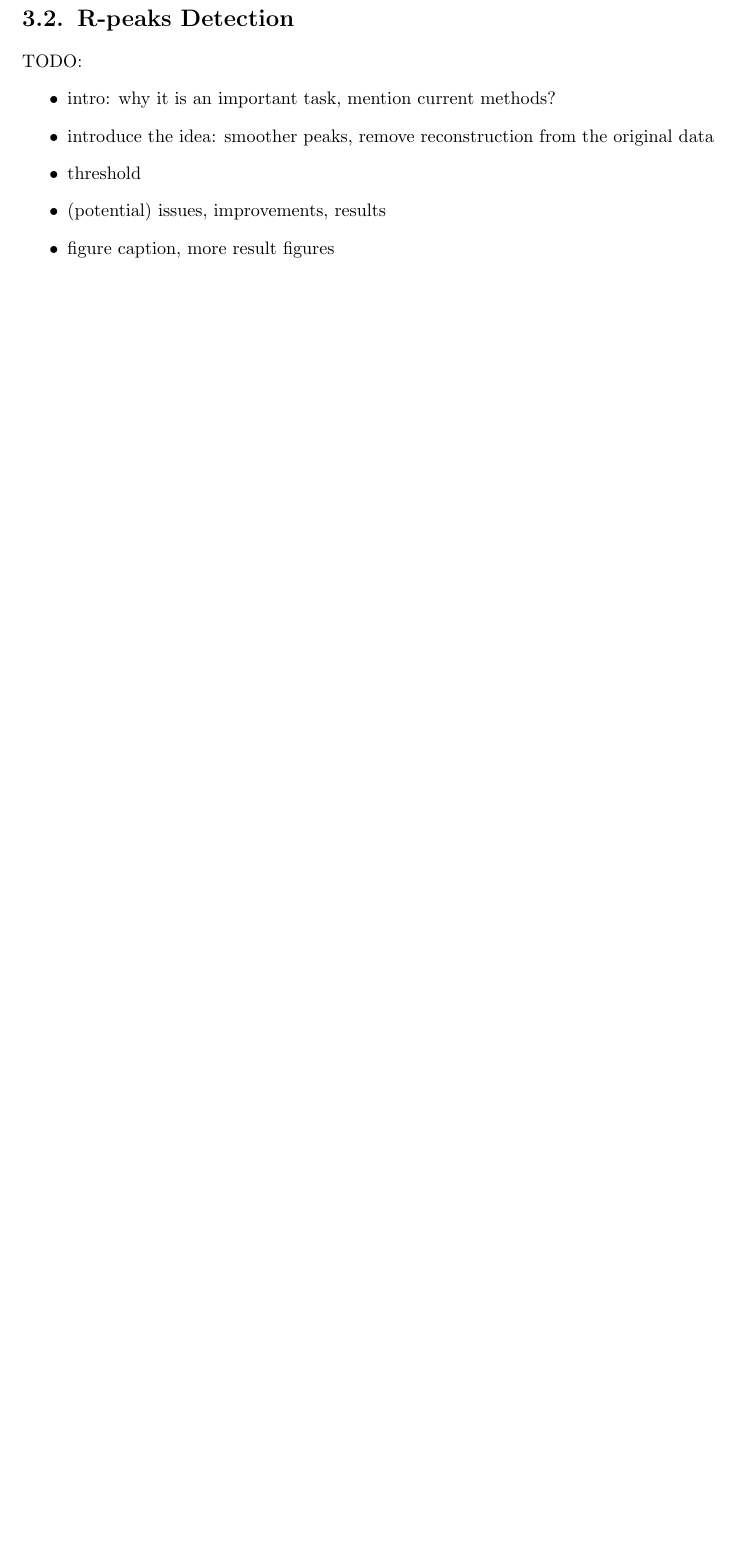
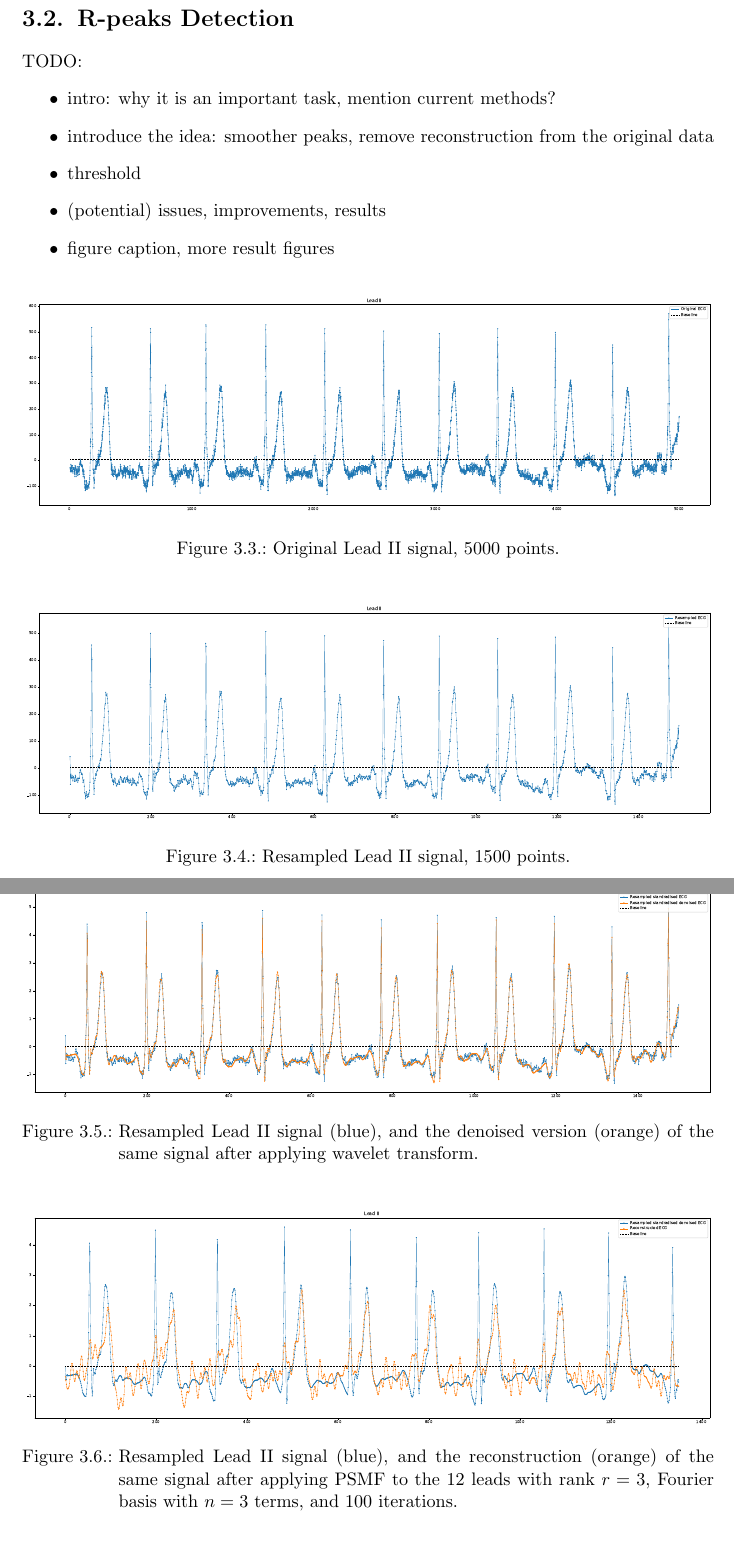
Before and after one commit to JoeJoe1313/MSc-Thesis, a LaTeX thesis (main.tex): part of page 27 of 39 before the commit and two parts of pages 27 and 28 of 41 after it, the two joined at a grey line, cut so that both start at the same text, the shorter picture padded with empty space. Compiled offline with pdfLaTeX.

Commit message:
Updates from Overleaf

```diff
--- a/main.tex
+++ b/main.tex
@@ -813,5 +813,26 @@ TODO:
 
 \begin{figure}[H]
 \centering
-\includegraphics[width=1\linewidth]{images/r_peaks.png}
-\label{fig:r-peaks}
+\includegraphics[width=1\linewidth]{images/r_peaks/original_ecg_m.pdf}
+\caption{Original Lead II signal, 5000 points.}
+\label{fig:orig-ecg}
+\end{figure}
+
+\begin{figure}[H]
+\centering
+\includegraphics[width=1\linewidth]{images/r_peaks/resampled_ecg_m.pdf}
+\caption{Resampled Lead II signal, 1500 points.}
+\label{fig:resampled-ecg}
+\end{figure}
+
+\begin{figure}[H]
+\centering
+\includegraphics[width=1\linewidth]{images/r_peaks/resampled_standardised_denoised_ecg_m.pdf}
+\caption{Resampled Lead II signal (blue), and the denoised version (orange) of the same signal after applying wavelet transform.}
+\label{fig:res-st-den-ecg}
+\end{figure}
+
+\begin{figure}[H]
+\centering
+\includegraphics[width=1\linewidth]{images/r_peaks/resampled_standardised_denoised_ecg_reconstruction_m.pdf}
+\caption{Resampled Lead II signal (blue), and the reconstruction (orange) of the same signal after applying PSMF to the 12 leads with rank $r = 3$, Fourier basis with $n = 3$ terms, and $100$ iterations.}
```
Also changed, not shown: images/r_peaks/original_ecg_m.pdf (added), images/r_peaks/resampled_ecg_m.pdf (added), images/r_peaks/resampled_standardised_denoised_ecg_forecast_m.pdf (added), images/r_peaks/resampled_standardised_denoised_ecg_m.pdf (added), images/r_peaks/resampled_standardised_denoised_ecg_reconstruction_m.pdf (added), images/r_peaks/resampled_standardised_denoised_ecg_rpeaks_algo_m.pdf (added), images/r_peaks/resampled_standardised_denoised_ecg_rpeaks_m.pdf (added), images/r_peaks/resampled_standardised_ecg_m.pdf (added), images/r_peaks/rpeaks_full_m.pdf (added), main.tex (34 more changed lines).
